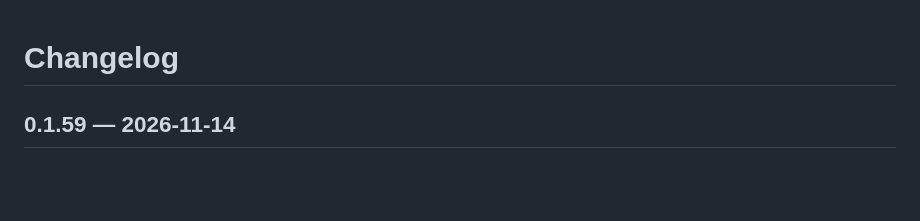
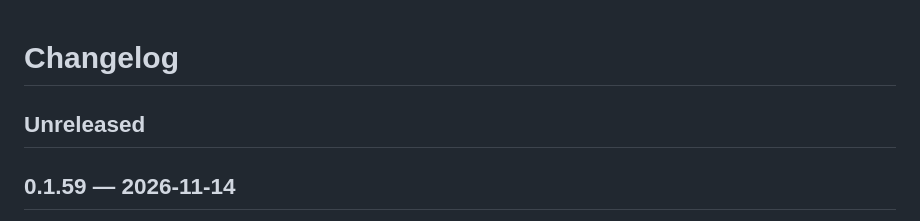
Before and after one commit to esteban-eg-kim/hivemux, a Markdown page: CHANGELOG.md, the part around the change. Rendered like a GitHub page; blank space fills up the shorter version.

Commit message:
Changelog: Unreleased section
Co-Authored-By: Claude Opus 5.5 <noreply@anthropic.com>
Claude-Session: https://claude.ai/code/session_015AHYAgHuVukZzcWQ22tdwW

```diff
--- a/CHANGELOG.md
+++ b/CHANGELOG.md
@@ -1,4 +1,6 @@
 # Changelog
+
+## Unreleased
 
 ## 0.1.59 — 2026-11-14
 
```
